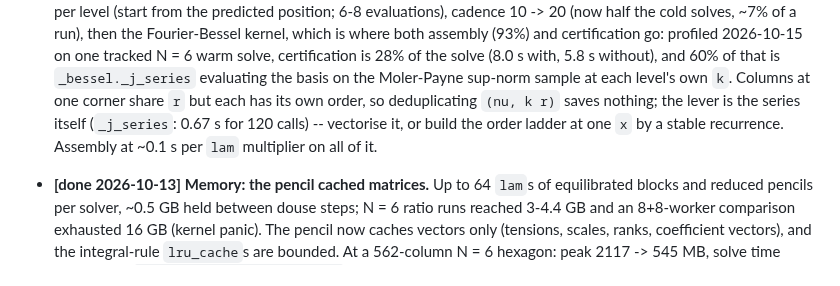
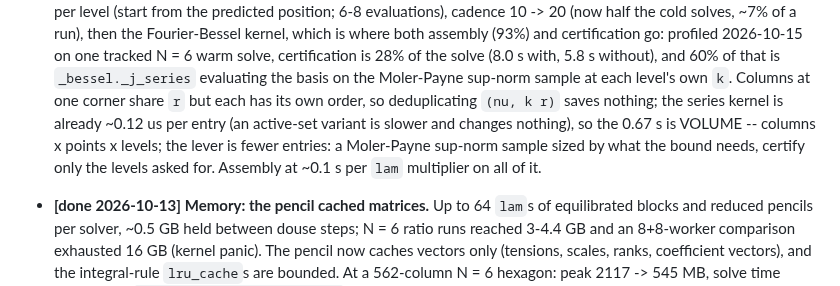
Before and after one commit to hjrrockies/chladni, a Markdown page: TODO.md, the part around the change. GitHub-like rendering.

```diff
--- a/TODO.md
+++ b/TODO.md
@@ -462,9 +462,10 @@ eigenvalue, against 26-27 on rectangles. What it has not settled is below.
   2026-10-15 on one tracked N = 6 warm solve, certification is 28% of the solve (8.0 s with,
   5.8 s without), and 60% of that is `_bessel._j_series` evaluating the basis on the Moler-Payne
   sup-norm sample at each level's own `k`. Columns at one corner share `r` but each has its own
-  order, so deduplicating `(nu, k r)` saves nothing; the lever is the series itself
-  (`_j_series`: 0.67 s for 120 calls) -- vectorise it, or build the order ladder at one `x` by
-  a stable recurrence. Assembly at ~0.1 s per `lam`
+  order, so deduplicating `(nu, k r)` saves nothing; the series kernel is already
+  ~0.12 us per entry (an active-set variant is slower and changes nothing), so the 0.67 s is
+  VOLUME -- columns x points x levels; the lever is fewer entries: a Moler-Payne sup-norm sample
+  sized by what the bound needs, certify only the levels asked for. Assembly at ~0.1 s per `lam`
   multiplier on all of it.
 * **[done 2026-10-13]** **Memory: the pencil cached matrices.** Up to 64 `lam`s of equilibrated
   blocks and reduced pencils per solver, ~0.5 GB held between douse steps; N = 6 ratio runs reached
```
Also changed, not shown: notes/warm_trace_2026-10-14.md (+9 -0 lines).
